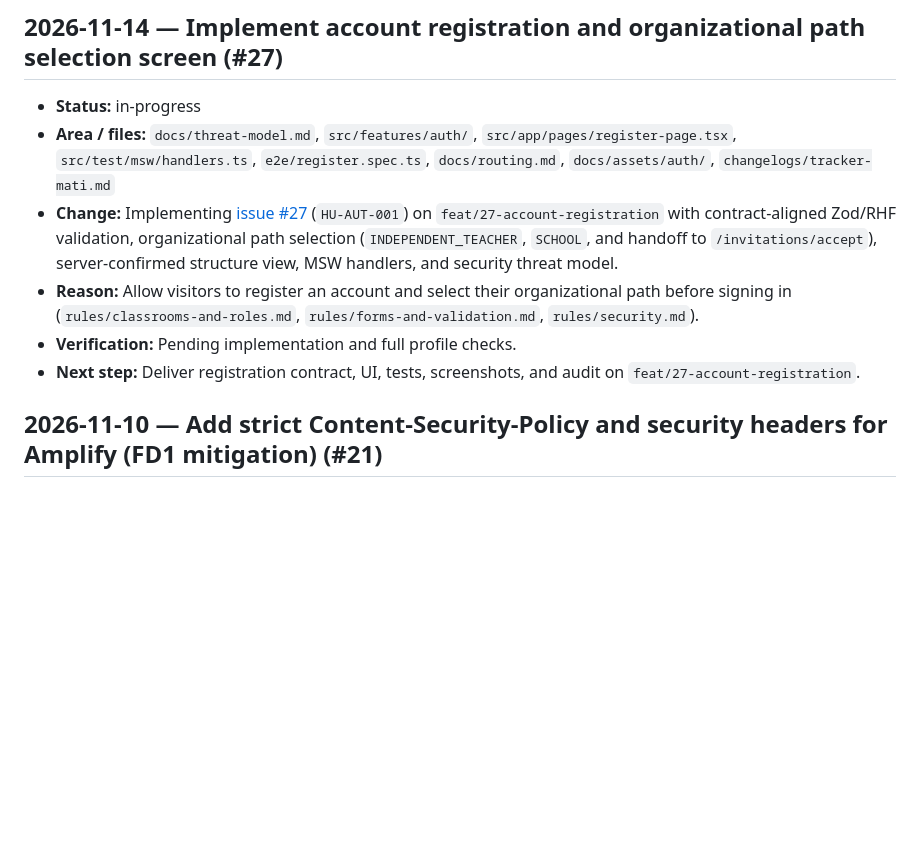
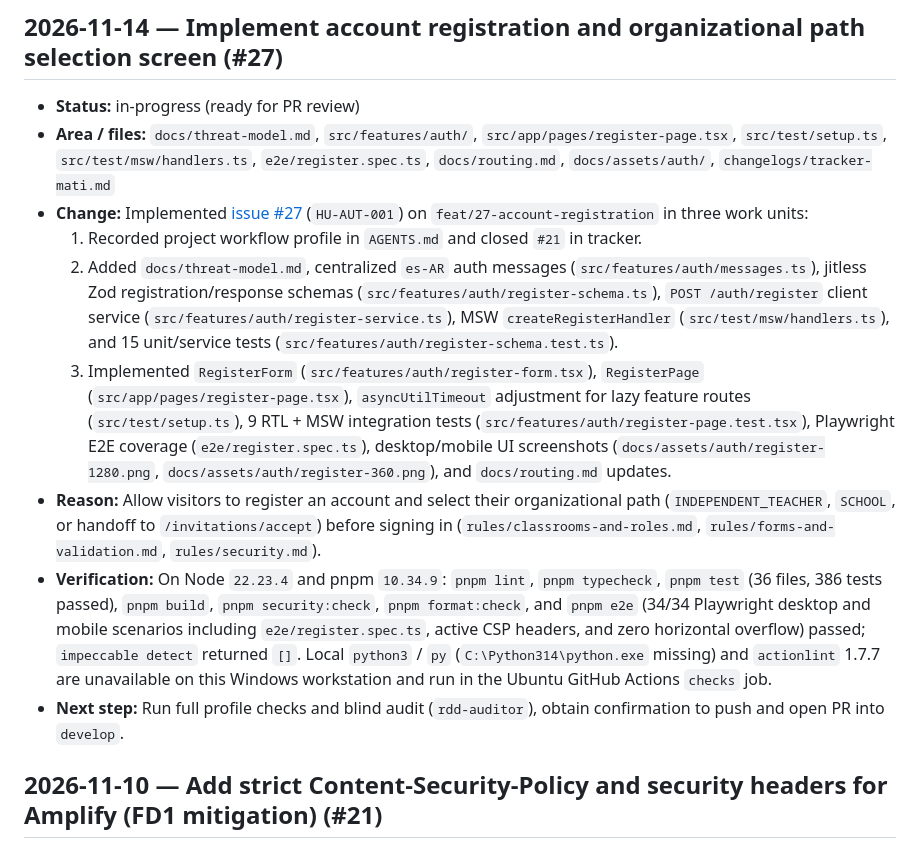
Before and after one commit to Agustin742/integratec-final-front, a Markdown page: changelogs/tracker-mati.md, the part around the change. Rendered like a GitHub page; blank space fills up the shorter version.

Commit message:
feat(auth): implement registration and organizational path screen (#27)

```diff
--- a/changelogs/tracker-mati.md
+++ b/changelogs/tracker-mati.md
@@ -2,12 +2,15 @@
 
 ## 2026-11-14 — Implement account registration and organizational path selection screen (#27)
 
-- **Status:** in-progress
-- **Area / files:** `docs/threat-model.md`, `src/features/auth/`, `src/app/pages/register-page.tsx`, `src/test/msw/handlers.ts`, `e2e/register.spec.ts`, `docs/routing.md`, `docs/assets/auth/`, `changelogs/tracker-mati.md`
-- **Change:** Implementing [issue #27](https://github.com/Agustin742/integratec-final-front/issues/27) (`HU-AUT-001`) on `feat/27-account-registration` with contract-aligned Zod/RHF validation, organizational path selection (`INDEPENDENT_TEACHER`, `SCHOOL`, and handoff to `/invitations/accept`), server-confirmed structure view, MSW handlers, and security threat model.
-- **Reason:** Allow visitors to register an account and select their organizational path before signing in (`rules/classrooms-and-roles.md`, `rules/forms-and-validation.md`, `rules/security.md`).
-- **Verification:** Pending implementation and full profile checks.
-- **Next step:** Deliver registration contract, UI, tests, screenshots, and audit on `feat/27-account-registration`.
+- **Status:** in-progress (ready for PR review)
+- **Area / files:** `docs/threat-model.md`, `src/features/auth/`, `src/app/pages/register-page.tsx`, `src/test/setup.ts`, `src/test/msw/handlers.ts`, `e2e/register.spec.ts`, `docs/routing.md`, `docs/assets/auth/`, `changelogs/tracker-mati.md`
+- **Change:** Implemented [issue #27](https://github.com/Agustin742/integratec-final-front/issues/27) (`HU-AUT-001`) on `feat/27-account-registration` in three work units:
+  1. Recorded project workflow profile in `AGENTS.md` and closed `#21` in tracker.
+  2. Added `docs/threat-model.md`, centralized `es-AR` auth messages (`src/features/auth/messages.ts`), jitless Zod registration/response schemas (`src/features/auth/register-schema.ts`), `POST /auth/register` client service (`src/features/auth/register-service.ts`), MSW `createRegisterHandler` (`src/test/msw/handlers.ts`), and 15 unit/service tests (`src/features/auth/register-schema.test.ts`).
+  3. Implemented `RegisterForm` (`src/features/auth/register-form.tsx`), `RegisterPage` (`src/app/pages/register-page.tsx`), `asyncUtilTimeout` adjustment for lazy feature routes (`src/test/setup.ts`), 9 RTL + MSW integration tests (`src/features/auth/register-page.test.tsx`), Playwright E2E coverage (`e2e/register.spec.ts`), desktop/mobile UI screenshots (`docs/assets/auth/register-1280.png`, `docs/assets/auth/register-360.png`), and `docs/routing.md` updates.
+- **Reason:** Allow visitors to register an account and select their organizational path (`INDEPENDENT_TEACHER`, `SCHOOL`, or handoff to `/invitations/accept`) before signing in (`rules/classrooms-and-roles.md`, `rules/forms-and-validation.md`, `rules/security.md`).
+- **Verification:** On Node `22.23.4` and pnpm `10.34.9`: `pnpm lint`, `pnpm typecheck`, `pnpm test` (36 files, 386 tests passed), `pnpm build`, `pnpm security:check`, `pnpm format:check`, and `pnpm e2e` (34/34 Playwright desktop and mobile scenarios including `e2e/register.spec.ts`, active CSP headers, and zero horizontal overflow) passed; `impeccable detect` returned `[]`. Local `python3` / `py` (`C:\Python314\python.exe` missing) and `actionlint` 1.7.7 are unavailable on this Windows workstation and run in the Ubuntu GitHub Actions `checks` job.
+- **Next step:** Run full profile checks and blind audit (`rdd-auditor`), obtain confirmation to push and open PR into `develop`.
 
 ## 2026-11-10 — Add strict Content-Security-Policy and security headers for Amplify (FD1 mitigation) (#21)
 
```
Also changed, not shown: docs/routing.md (+12 -0 lines), docs/threat-model.md (+19 -19 lines), docs/assets/auth/register-1280.png (added), docs/assets/auth/register-360.png (added), 5 other files.
